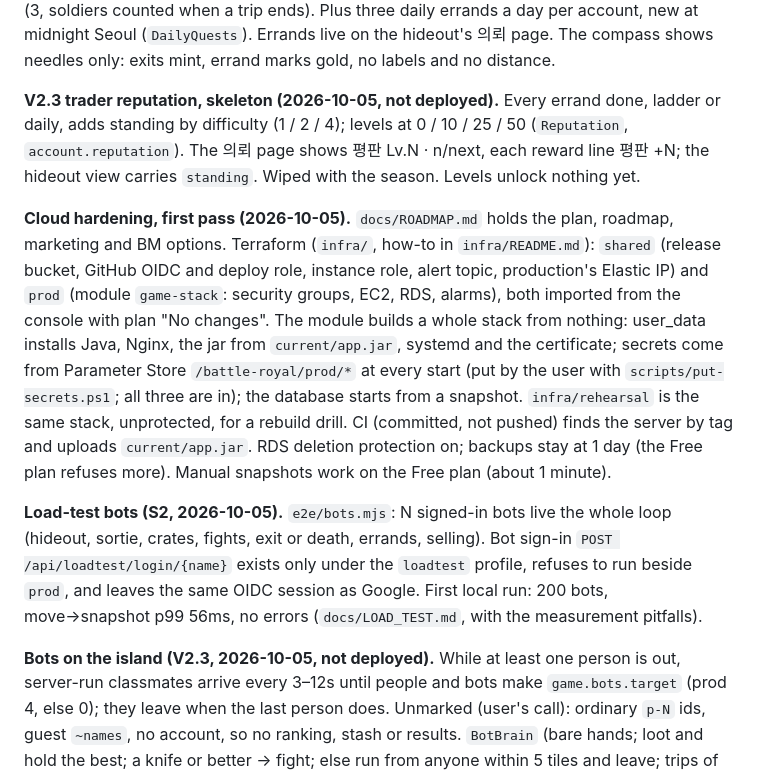
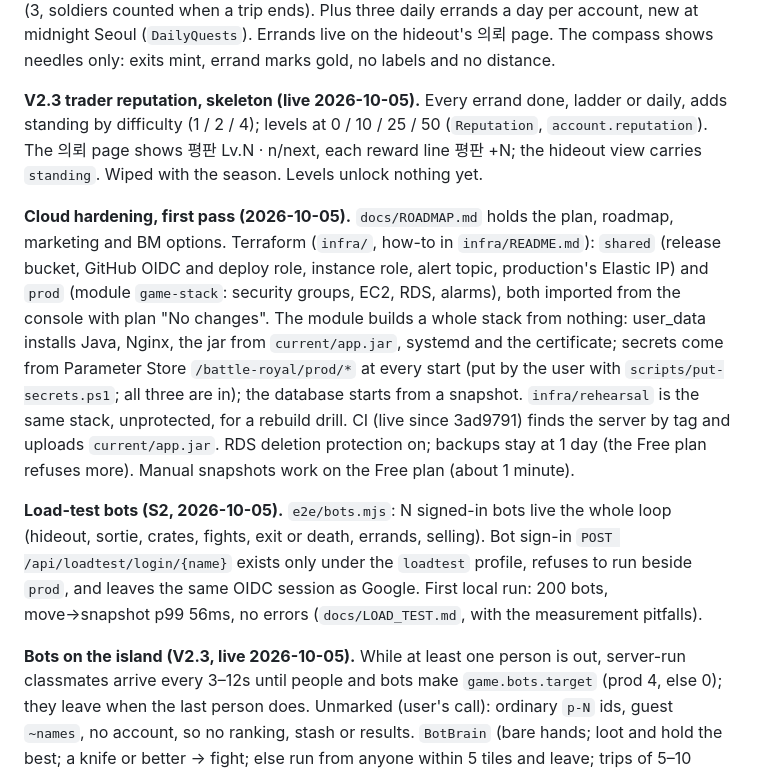
Before and after one commit to mhoo999/battle-royal, a Markdown page: progress.md, the part around one of its changes. GitHub-like rendering.

```diff
--- a/progress.md
+++ b/progress.md
@@ -58,7 +57,7 @@ trip ends). Plus three daily errands a day per account, new at midnight Seoul
 (`DailyQuests`). Errands live on the hideout's 의뢰 page. The compass shows needles only:
 exits mint, errand marks gold, no labels and no distance.
 
-**V2.3 trader reputation, skeleton (2026-10-05, not deployed).** Every errand done,
+**V2.3 trader reputation, skeleton (live 2026-10-05).** Every errand done,
 ladder or daily, adds standing by difficulty (1 / 2 / 4); levels at 0 / 10 / 25 / 50
 (`Reputation`, `account.reputation`). The 의뢰 page shows 평판 Lv.N · n/next, each reward
 line 평판 +N; the hideout view carries `standing`. Wiped with the season. Levels unlock
@@ -73,7 +72,7 @@ nothing: user_data installs Java, Nginx, the jar from `current/app.jar`, systemd
 certificate; secrets come from Parameter Store `/battle-royal/prod/*` at every start (put
 by the user with `scripts/put-secrets.ps1`; all three are in); the database starts from a
 snapshot. `infra/rehearsal` is the same stack, unprotected, for a rebuild drill. CI
-(committed, not pushed) finds the server by tag and uploads `current/app.jar`. RDS
+(live since 3ad9791) finds the server by tag and uploads `current/app.jar`. RDS
 deletion protection on; backups stay at 1 day (the Free plan refuses more). Manual
 snapshots work on the Free plan (about 1 minute).
 
@@ -83,7 +82,7 @@ loop (hideout, sortie, crates, fights, exit or death, errands, selling). Bot sig
 beside `prod`, and leaves the same OIDC session as Google. First local run: 200 bots,
 move→snapshot p99 56ms, no errors (`docs/LOAD_TEST.md`, with the measurement pitfalls).
 
-**Bots on the island (V2.3, 2026-10-05, not deployed).** While at least one person is
+**Bots on the island (V2.3, live 2026-10-05).** While at least one person is
 out, server-run classmates arrive every 3–12s until people and bots make
 `game.bots.target` (prod 4, else 0); they leave when the last person does. Unmarked (user's
 call): ordinary `p-N` ids, guest `~names`, no account, so no ranking, stash or results.
```
Also changed, not shown: other parts of progress.md (+42 -43 lines).
